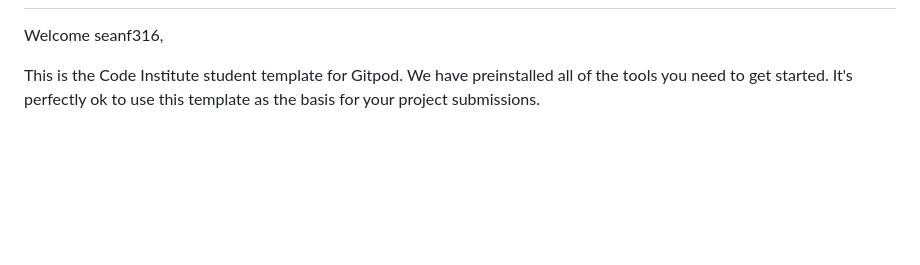
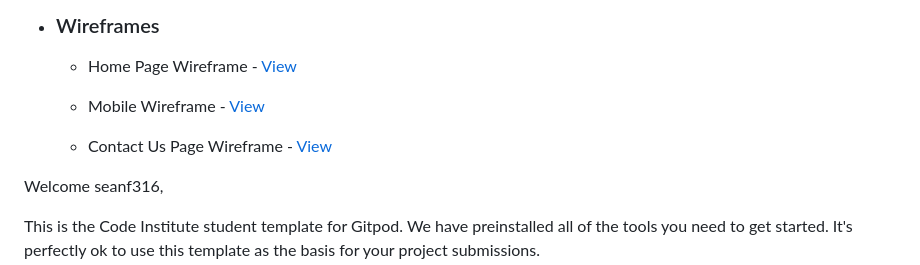
Before and after one commit to seanf316/P1-Vanguard, a Markdown page: README.md, the part around one of its changes. GitHub-like rendering; blank space fills up the shorter version.

```diff
--- a/README.md
+++ b/README.md
@@ -11,3 +41,11 @@ Vanguard is a website aimed at players of the Destiny franchise. It is a single
+*   ### Wireframes
+
+    -   Home Page Wireframe - [View](<img src="./assets/readme/Desktop.png"/>)
+
+    -   Mobile Wireframe - [View](https://github.com/)
+
+    -   Contact Us Page Wireframe - [View](https://github.com/)
+
 
 Welcome seanf316,
 
```
Also changed, not shown: other parts of README.md (+38 -8 lines), assets/readme/amiresponsive.JPG (renamed from assets/images/amiresponsive.JPG), 3 other files.
